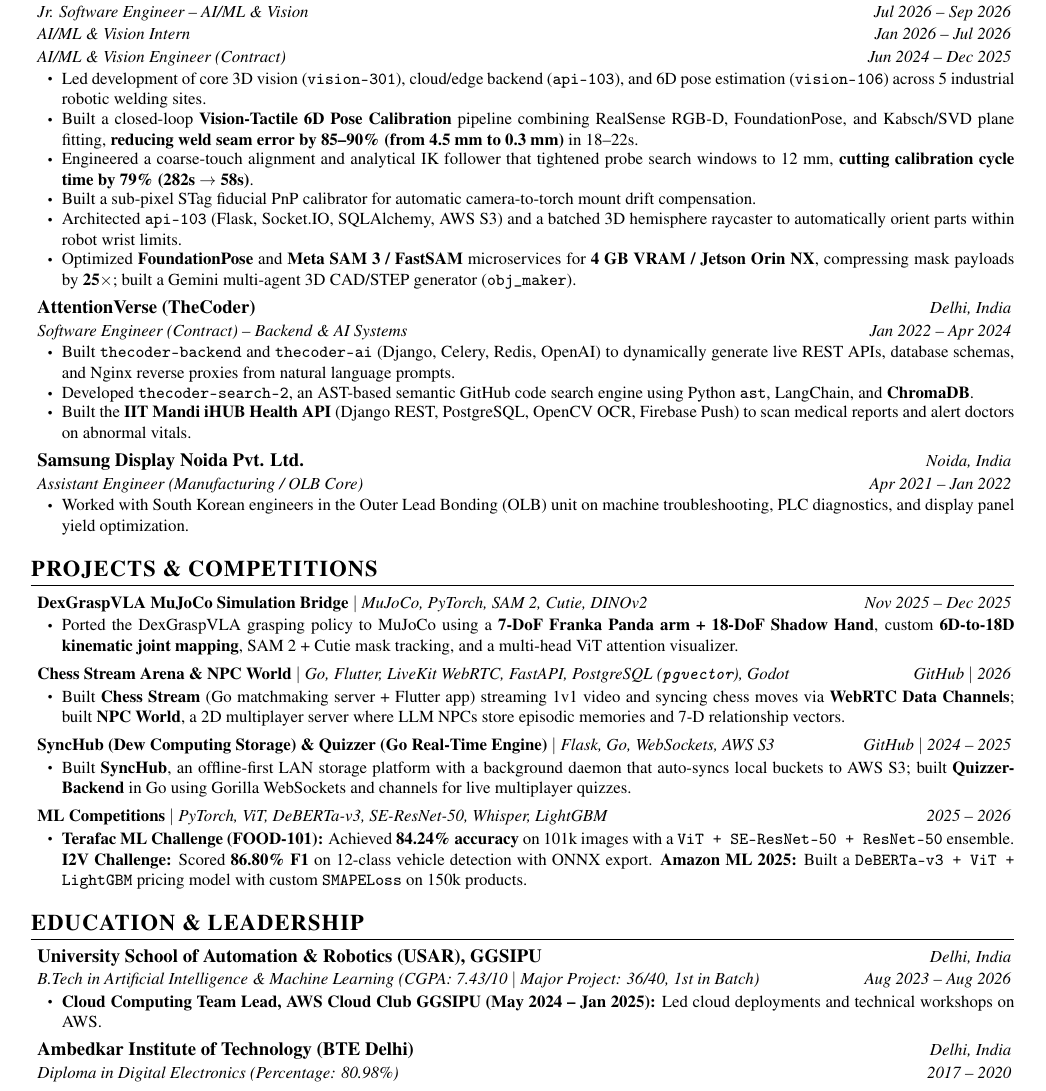
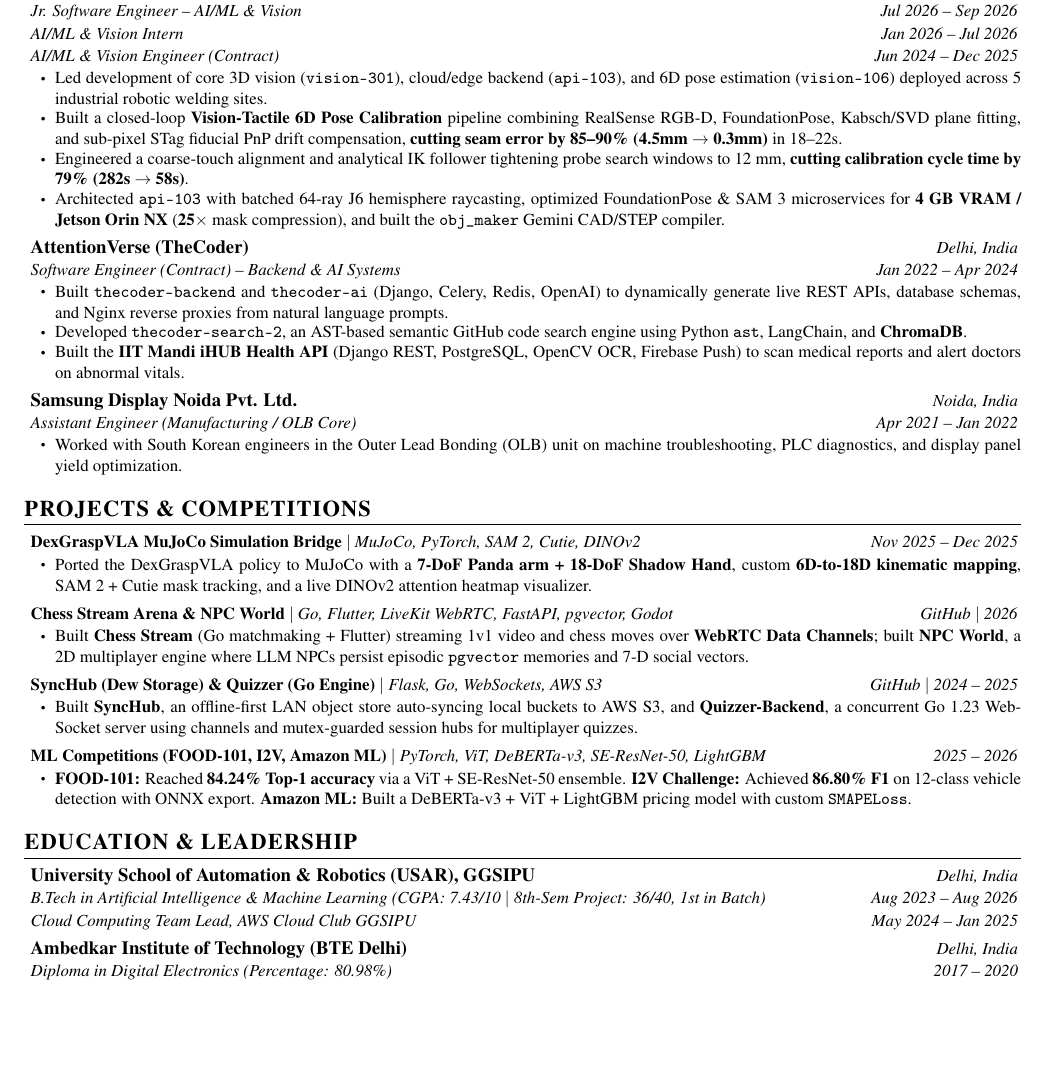
Before and after one commit to Anurag9689/anurag9689.github.io, a LaTeX CV (Anurag_Pandey_Resume.tex): part of the page, cut so that both start at the same text, the shorter picture padded with empty space. Compiled offline with pdfLaTeX.

Commit message:
Tighten resume copy and layout to guarantee 1-page A4 fit (Option A)

```diff
--- a/Anurag_Pandey_Resume.tex
+++ b/Anurag_Pandey_Resume.tex
@@ -2,7 +2,7 @@
 \usepackage[utf8]{inputenc}
 \usepackage[T1]{fontenc}
 \usepackage[empty]{fullpage}
-\usepackage[top=0.45in, bottom=0.45in, left=0.5in, right=0.5in]{geometry}
+\usepackage[top=0.38in, bottom=0.38in, left=0.45in, right=0.45in]{geometry}
 \usepackage{titlesec}
 \usepackage{enumitem}
 \usepackage[hidelinks]{hyperref}
@@ -93,12 +93,10 @@
       {AI/ML \& Vision Intern}{Jan 2026 -- Jul 2026}
       {AI/ML \& Vision Engineer (Contract)}{Jun 2024 -- Dec 2025}
       \resumeItemListStart
-        \resumeItem{Led development of core 3D vision (\texttt{vision-301}), cloud/edge backend (\texttt{api-103}), and 6D pose estimation (\texttt{vision-106}) across 5 industrial robotic welding sites.}
-        \resumeItem{Built a closed-loop \textbf{Vision-Tactile 6D Pose Calibration} pipeline combining RealSense RGB-D, FoundationPose, and Kabsch/SVD plane fitting, \textbf{reducing weld seam error by 85--90\% (from 4.5 mm to 0.3 mm)} in 18--22s.}
-        \resumeItem{Engineered a coarse-touch alignment and analytical IK follower that tightened probe search windows to 12 mm, \textbf{cutting calibration cycle time by 79\% (282s $\to$ 58s)}.}
-        \resumeItem{Built a sub-pixel STag fiducial PnP calibrator for automatic camera-to-torch mount drift compensation.}
-        \resumeItem{Architected \texttt{api-103} (Flask, Socket.IO, SQLAlchemy, AWS S3) and a batched 3D hemisphere raycaster to automatically orient parts within robot wrist limits.}
-        \resumeItem{Optimized \textbf{FoundationPose} and \textbf{Meta SAM 3 / FastSAM} microservices for \textbf{4 GB VRAM / Jetson Orin NX}, compressing mask payloads by \textbf{25$\times$}; built a Gemini multi-agent 3D CAD/STEP generator (\texttt{obj\_maker}).}
+        \resumeItem{Led development of core 3D vision (\texttt{vision-301}), cloud/edge backend (\texttt{api-103}), and 6D pose estimation (\texttt{vision-106}) deployed across 5 industrial robotic welding sites.}
+        \resumeItem{Built a closed-loop \textbf{Vision-Tactile 6D Pose Calibration} pipeline combining RealSense RGB-D, FoundationPose, Kabsch/SVD plane fitting, and sub-pixel STag fiducial PnP drift compensation, \textbf{cutting seam error by 85--90\% (4.5mm $\to$ 0.3mm)} in 18--22s.}
+        \resumeItem{Engineered a coarse-touch alignment and analytical IK follower tightening probe search windows to 12 mm, \textbf{cutting calibration cycle time by 79\% (282s $\to$ 58s)}.}
+        \resumeItem{Architected \texttt{api-103} with batched 64-ray J6 hemisphere raycasting, optimized FoundationPose \& SAM 3 microservices for \textbf{4 GB VRAM / Jetson Orin NX} (\textbf{25$\times$} mask compression), and built the \texttt{obj\_maker} Gemini CAD/STEP compiler.}
       \resumeItemListEnd
 
     \resumeSubheading
@@ -127,25 +125,25 @@
     \resumeProjectHeading
       {\textbf{DexGraspVLA MuJoCo Simulation Bridge} $|$ \emph{MuJoCo, PyTorch, SAM 2, Cutie, DINOv2}}{Nov 2025 -- Dec 2025}
       \resumeItemListStart
-        \resumeItem{Ported the DexGraspVLA grasping policy to MuJoCo using a \textbf{7-DoF Franka Panda arm + 18-DoF Shadow Hand}, custom \textbf{6D-to-18D kinematic joint mapping}, SAM 2 + Cutie mask tracking, and a multi-head ViT attention visualizer.}
+        \resumeItem{Ported the DexGraspVLA policy to MuJoCo with a \textbf{7-DoF Panda arm + 18-DoF Shadow Hand}, custom \textbf{6D-to-18D kinematic mapping}, SAM 2 + Cutie mask tracking, and a live DINOv2 attention heatmap visualizer.}
       \resumeItemListEnd
 
     \resumeProjectHeading
-      {\textbf{Chess Stream Arena \& NPC World} $|$ \emph{Go, Flutter, LiveKit WebRTC, FastAPI, PostgreSQL (\texttt{pgvector}), Godot}}{\href{https://github.com/Anurag9689/chess_stream}{GitHub} $|$ 2026}
+      {\textbf{Chess Stream Arena \& NPC World} $|$ \emph{Go, Flutter, LiveKit WebRTC, FastAPI, pgvector, Godot}}{\href{https://github.com/Anurag9689/chess_stream}{GitHub} $|$ 2026}
       \resumeItemListStart
-        \resumeItem{Built \textbf{Chess Stream} (Go matchmaking server + Flutter app) streaming 1v1 video and syncing chess moves via \textbf{WebRTC Data Channels}; built \textbf{NPC World}, a 2D multiplayer server where LLM NPCs store episodic memories and 7-D relationship vectors.}
+        \resumeItem{Built \textbf{Chess Stream} (Go matchmaking + Flutter) streaming 1v1 video and chess moves over \textbf{WebRTC Data Channels}; built \textbf{NPC World}, a 2D multiplayer engine where LLM NPCs persist episodic \texttt{pgvector} memories and 7-D social vectors.}
       \resumeItemListEnd
 
     \resumeProjectHeading
-      {\textbf{SyncHub (Dew Computing Storage) \& Quizzer (Go Real-Time Engine)} $|$ \emph{Flask, Go, WebSockets, AWS S3}}{\href{https://github.com/Anurag9689/SyncHub}{GitHub} $|$ 2024 -- 2025}
+      {\textbf{SyncHub (Dew Storage) \& Quizzer (Go Engine)} $|$ \emph{Flask, Go, WebSockets, AWS S3}}{\href{https://github.com/Anurag9689/SyncHub}{GitHub} $|$ 2024 -- 2025}
       \resumeItemListStart
-        \resumeItem{Built \textbf{SyncHub}, an offline-first LAN storage platform with a background daemon that auto-syncs local buckets to AWS S3; built \textbf{Quizzer-Backend} in Go using Gorilla WebSockets and channels for live multiplayer quizzes.}
+        \resumeItem{Built \textbf{SyncHub}, an offline-first LAN object store auto-syncing local buckets to AWS S3, and \textbf{Quizzer-Backend}, a concurrent Go 1.23 WebSocket server using channels and mutex-guarded session hubs for multiplayer quizzes.}
       \resumeItemListEnd
 
     \resumeProjectHeading
-      {\textbf{ML Competitions} $|$ \emph{PyTorch, ViT, DeBERTa-v3, SE-ResNet-50, Whisper, LightGBM}}{2025 -- 2026}
+      {\textbf{ML Competitions (FOOD-101, I2V, Amazon ML)} $|$ \emph{PyTorch, ViT, DeBERTa-v3, SE-ResNet-50, LightGBM}}{2025 -- 2026}
       \resumeItemListStart
-        \resumeItem{\textbf{Terafac ML Challenge (FOOD-101):} Achieved \textbf{84.24\% accuracy} on 101k images with a \texttt{ViT + SE-ResNet-50 + ResNet-50} ensemble. \textbf{I2V Challenge:} Scored \textbf{86.80\% F1} on 12-class vehicle detection with ONNX export. \textbf{Amazon ML 2025:} Built a \texttt{DeBERTa-v3 + ViT + LightGBM} pricing model with custom \texttt{SMAPELoss} on 150k products.}
+        \resumeItem{\textbf{FOOD-101:} Reached \textbf{84.24\% Top-1 accuracy} via a ViT + SE-ResNet-50 ensemble. \textbf{I2V Challenge:} Achieved \textbf{86.80\% F1} on 12-class vehicle detection with ONNX export. \textbf{Amazon ML:} Built a DeBERTa-v3 + ViT + LightGBM pricing model with custom \texttt{SMAPELoss}.}
       \resumeItemListEnd
 
   \end{itemize}
@@ -154,12 +152,10 @@
 %-----------EDUCATION & LEADERSHIP-----------
 \section{EDUCATION \& LEADERSHIP}
   \begin{itemize}[leftmargin=0.05in, label={}]
-    \resumeSubheading
+    \resumeDualSubheading
       {University School of Automation \& Robotics (USAR), GGSIPU}{Delhi, India}
-      {B.Tech in Artificial Intelligence \& Machine Learning (CGPA: 7.43/10 $|$ Major Project: 36/40, 1st in Batch)}{Aug 2023 -- Aug 2026}
-      \resumeItemListStart
-        \resumeItem{\textbf{Cloud Computing Team Lead, AWS Cloud Club GGSIPU (May 2024 -- Jan 2025):} Led cloud deployments and technical workshops on AWS.}
-      \resumeItemListEnd
+      {B.Tech in Artificial Intelligence \& Machine Learning (CGPA: 7.43/10 $|$ 8th-Sem Project: 36/40, 1st in Batch)}{Aug 2023 -- Aug 2026}
+      {Cloud Computing Team Lead, AWS Cloud Club GGSIPU}{May 2024 -- Jan 2025}
     \resumeSubheading
       {Ambedkar Institute of Technology (BTE Delhi)}{Delhi, India}
       {Diploma in Digital Electronics (Percentage: 80.98\%)}{2017 -- 2020}
```
Also changed, not shown: 1 other file.
